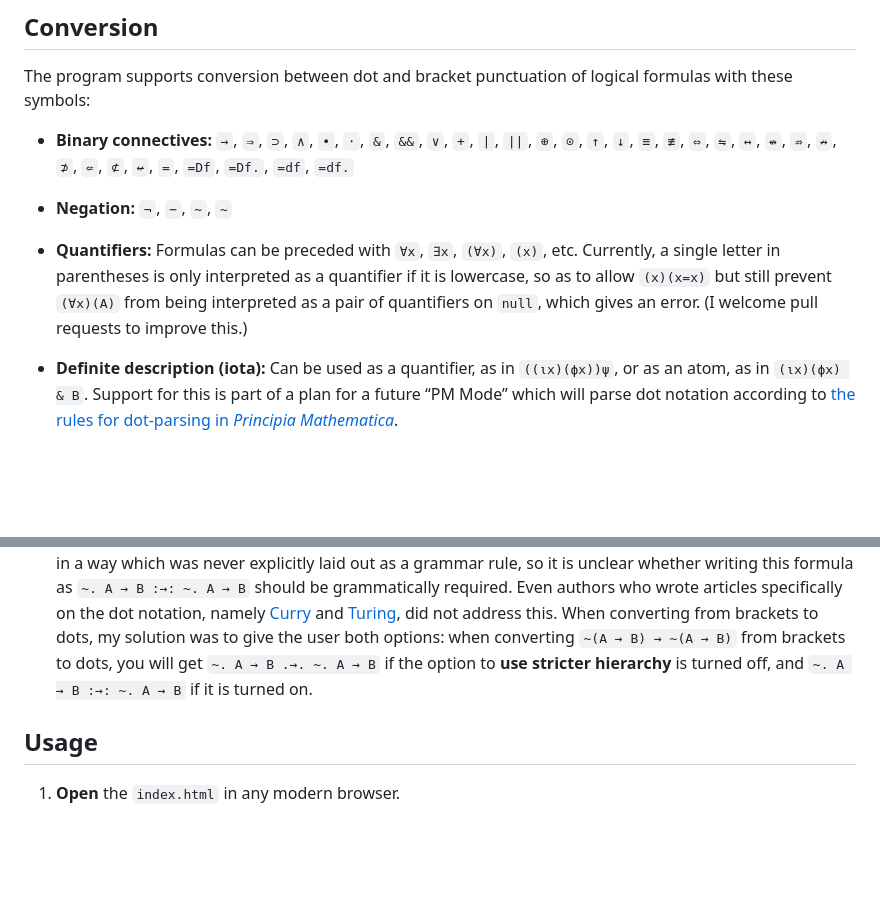
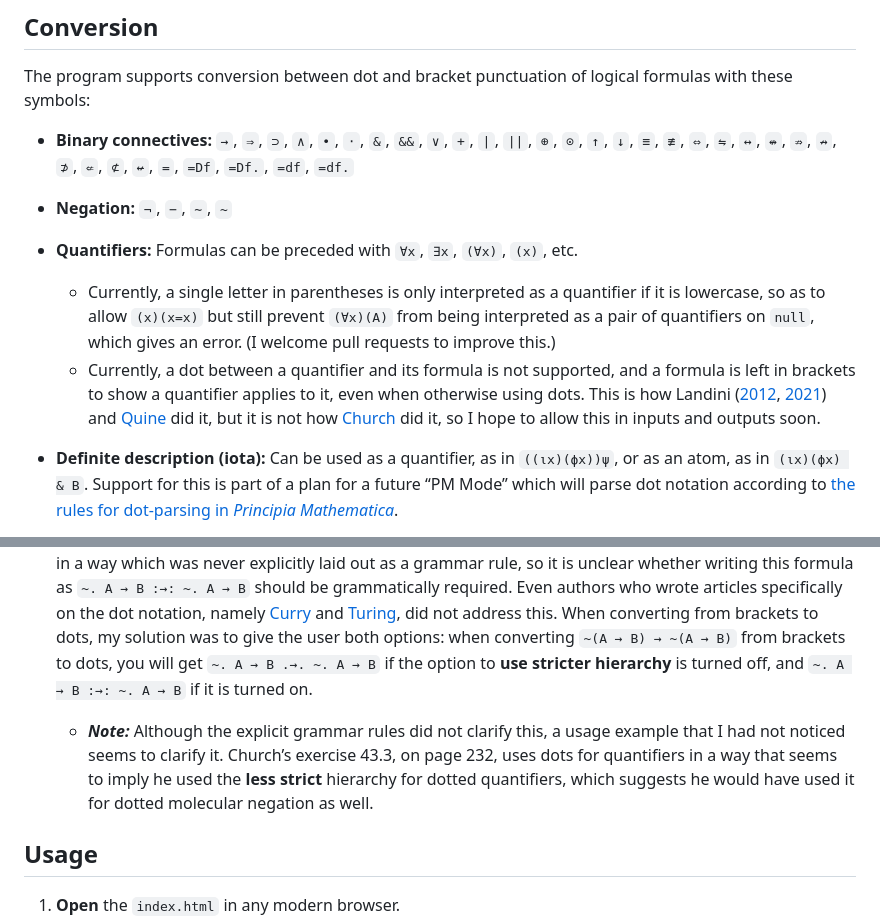
Before and after one commit to thiagovscoelho/dots_brackets_converter, a Markdown page: README.md, 2 parts joined by grey strips. Rendered like a GitHub page; blank space fills up the shorter version.

Commit message:
Readme: quantifiers

```diff
--- a/README.md
+++ b/README.md
@@ -10,7 +10,9 @@ The program supports conversion between dot and bracket punctuation of logical f
 
 + **Negation:** `¬`, `−`, `∼`, `~`
 
-+ **Quantifiers:** Formulas can be preceded with `∀x`, `∃x`, `(∀x)`, `(x)`, etc. Currently, a single letter in parentheses is only interpreted as a quantifier if it is lowercase, so as to allow `(x)(x=x)` but still prevent `(∀x)(A)` from being interpreted as a pair of quantifiers on `null`, which gives an error. (I welcome pull requests to improve this.)
++ **Quantifiers:** Formulas can be preceded with `∀x`, `∃x`, `(∀x)`, `(x)`, etc.
+    + Currently, a single letter in parentheses is only interpreted as a quantifier if it is lowercase, so as to allow `(x)(x=x)` but still prevent `(∀x)(A)` from being interpreted as a pair of quantifiers on `null`, which gives an error. (I welcome pull requests to improve this.)
+    + Currently, a dot between a quantifier and its formula is not supported, and a formula is left in brackets to show a quantifier applies to it, even when otherwise using dots. This is how Landini ([2012](https://link.springer.com/book/10.1057/9780230360150), [2021](https://link.springer.com/book/10.1007/978-3-030-66356-8)) and [Quine](https://www.hup.harvard.edu/books/9780674554511) did it, but it is not how [Church](https://archive.org/details/introductiontoma0000chur) did it, so I hope to allow this in inputs and outputs soon.
 
 + **Definite description (iota):** Can be used as a quantifier, as in `((ιx)(ϕx))ψ`, or as an atom, as in `(ιx)(ϕx) & B`. Support for this is part of a plan for a future “PM Mode” which will parse dot notation according to [the rules for dot-parsing in *Principia Mathematica*](https://plato.stanford.edu/entries/pm-notation/dots.html).
 
@@ -28,5 +30,6 @@ If you haven’t specified a bracketing, conversion will assume a right-associat
 
 + **Stricter hierarchy:** Among the authors who *did* use dots for molecular negation, such as [Church](https://archive.org/details/introductiontoma0000chur) and [Robbin](https://archive.org/details/mathematicallogi0000robb) and [Chwistek](https://quod.lib.umich.edu/u/umhistmath/AAS7985.0001.001/?view=toc), none used dots *exclusively*. Whenever they felt like it, they used brackets instead. This allowed them to evade a question about how dots for molecular negation should even work: is the formula `~. A → B .→. ~. A → B` well-written, or is it ambiguous? It is unambiguous in that its intent is clearly `~(A → B) → ~(A → B)`, which is how I have made the program read it when converting from dots to brackets. But it allows a group of dots to be stronger than a group of dots of *equal size* (in this case, 1 dot) in a way which was never explicitly laid out as a grammar rule, so it is unclear whether writing this formula as `~. A → B :→: ~. A → B` should be grammatically required. Even authors who wrote articles specifically on the dot notation, namely [Curry](https://www.jstor.org/stable/2268797) and [Turing](https://www.jstor.org/stable/2268111), did not address this. When converting from brackets to dots, my solution was to give the user both options: when converting `~(A → B) → ~(A → B)` from brackets to dots, you will get `~. A → B .→. ~. A → B` if the option to **use stricter hierarchy** is turned off, and `~. A → B :→: ~. A → B` if it is turned on.
+    + ***Note:*** Although the explicit grammar rules did not clarify this, a usage example that I had not noticed seems to clarify it. Church’s exercise 43.3, on page 232, uses dots for quantifiers in a way that seems to imply he used the **less strict** hierarchy for dotted quantifiers, which suggests he would have used it for dotted molecular negation as well.
 
 ## Usage
 
```
Also changed, not shown: other parts of README.md (+2 -2 lines).
